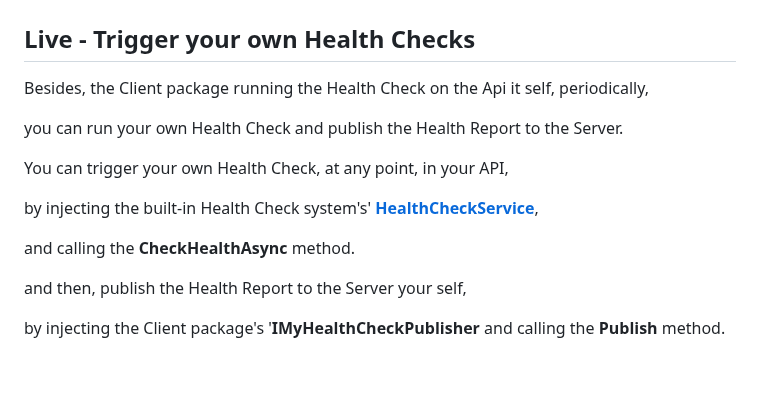
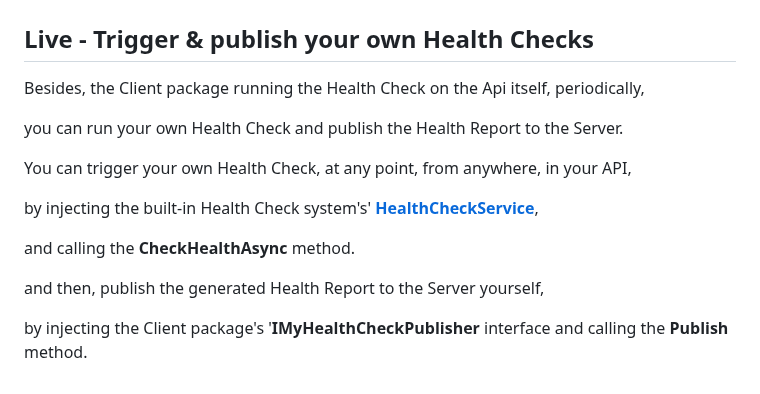
Before and after one commit to VeritasSoftware/LiveHealthChecks, a Markdown page: README.md, the part around the change. Rendered like a GitHub page.

```diff
--- a/README.md
+++ b/README.md
@@ -122,19 +122,19 @@ await connection.StartAsync();
 
 ![**Sample Monitoring App**](/Docs/MonitoringApp.jpg)
 
-## Live - Trigger your own Health Checks
+## Live - Trigger & publish your own Health Checks
 
-Besides, the Client package running the Health Check on the Api it self, periodically,
+Besides, the Client package running the Health Check on the Api itself, periodically,
 
 you can run your own Health Check and publish the Health Report to the Server.
 
 
-You can trigger your own Health Check, at any point, in your API,
+You can trigger your own Health Check, at any point, from anywhere, in your API,
 
 by injecting the built-in Health Check system's' [**HealthCheckService**](https://learn.microsoft.com/en-us/dotnet/api/microsoft.extensions.diagnostics.healthchecks.healthcheckservice?view=dotnet-plat-ext-6.0),
 
 and calling the **CheckHealthAsync** method.
 
-and then, publish the Health Report to the Server your self,
+and then, publish the generated Health Report to the Server yourself,
 
-by injecting the Client package's '**IMyHealthCheckPublisher** and calling the **Publish** method.
+by injecting the Client package's '**IMyHealthCheckPublisher** interface and calling the **Publish** method.
```
